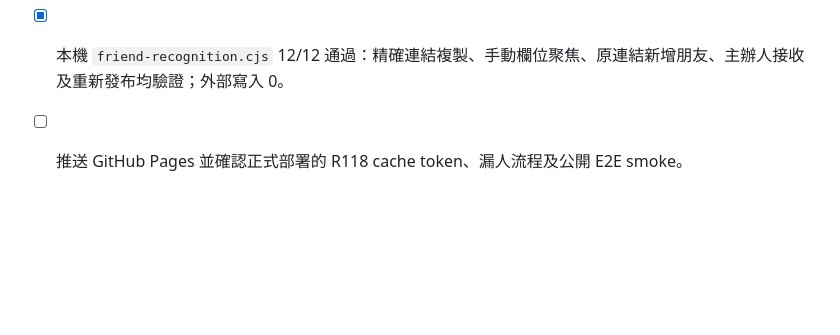
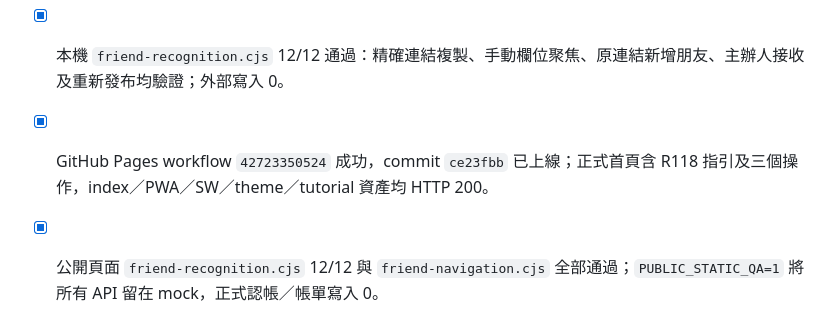
Before and after one commit to cw91020251212/bill-splitter-ai, a Markdown page: TODO.md, the part around the change. Rendered like a GitHub page; blank space fills up the shorter version.

Commit message:
Record R118 deployment verification

```diff
--- a/TODO.md
+++ b/TODO.md
@@ -229,4 +229,5 @@
 - [x] 提供手動補填後備：直接跳至第二步「朋友交返的認帳」輸入欄並聚焦，貼上後可返回第三步重新計算。
 - [x] 中／英文均按先補人、再接收、再計算的次序寫清楚；所有按鈕描述其實際動作，原有朋友認帳與結果連結保持不變。
 - [x] 本機 `friend-recognition.cjs` 12/12 通過：精確連結複製、手動欄位聚焦、原連結新增朋友、主辦人接收及重新發布均驗證；外部寫入 0。
-- [ ] 推送 GitHub Pages 並確認正式部署的 R118 cache token、漏人流程及公開 E2E smoke。
+- [x] GitHub Pages workflow `42723350524` 成功，commit `ce23fbb` 已上線；正式首頁含 R118 指引及三個操作，index／PWA／SW／theme／tutorial 資產均 HTTP 200。
+- [x] 公開頁面 `friend-recognition.cjs` 12/12 與 `friend-navigation.cjs` 全部通過；`PUBLIC_STATIC_QA=1` 將所有 API 留在 mock，正式認帳／帳單寫入 0。
```
